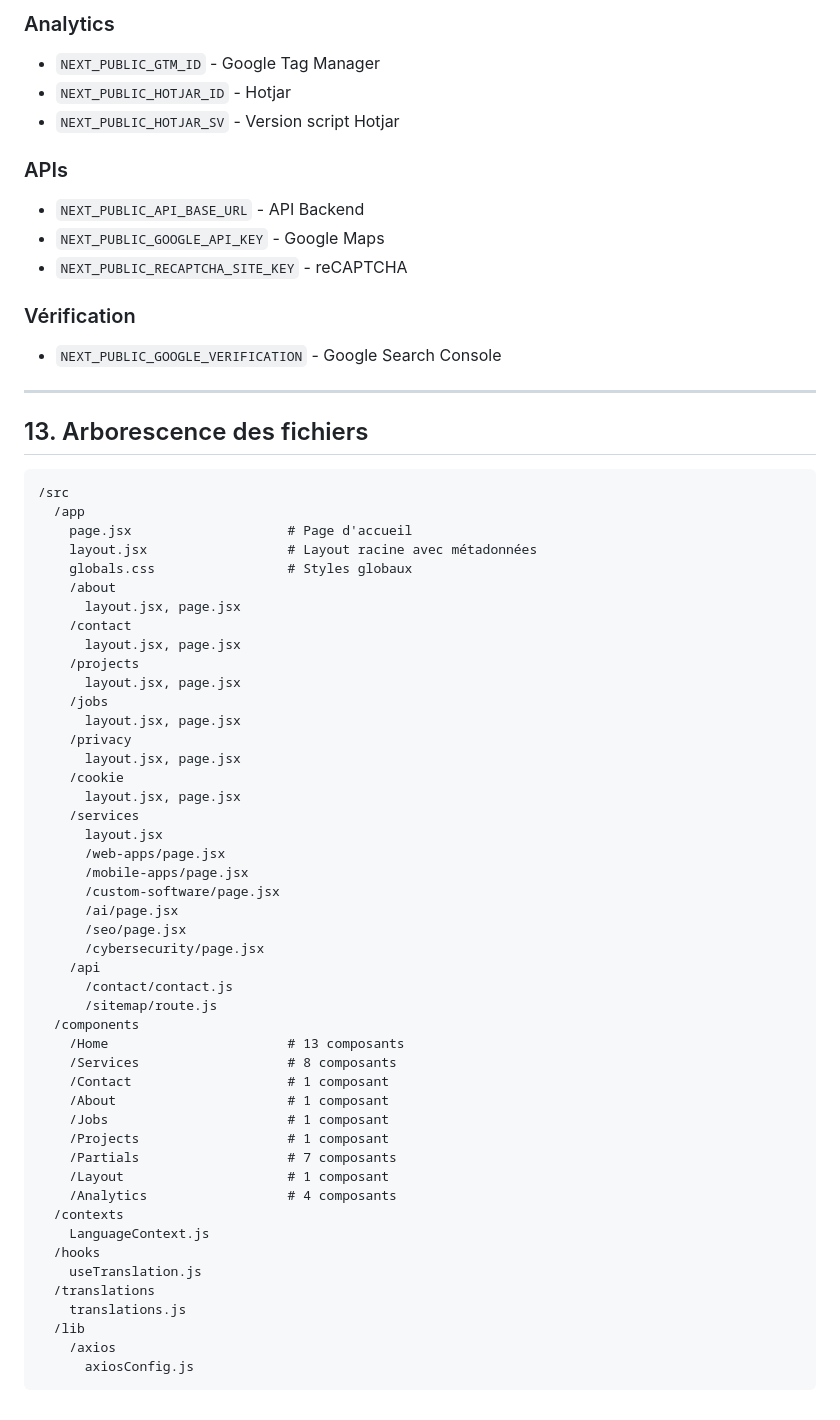
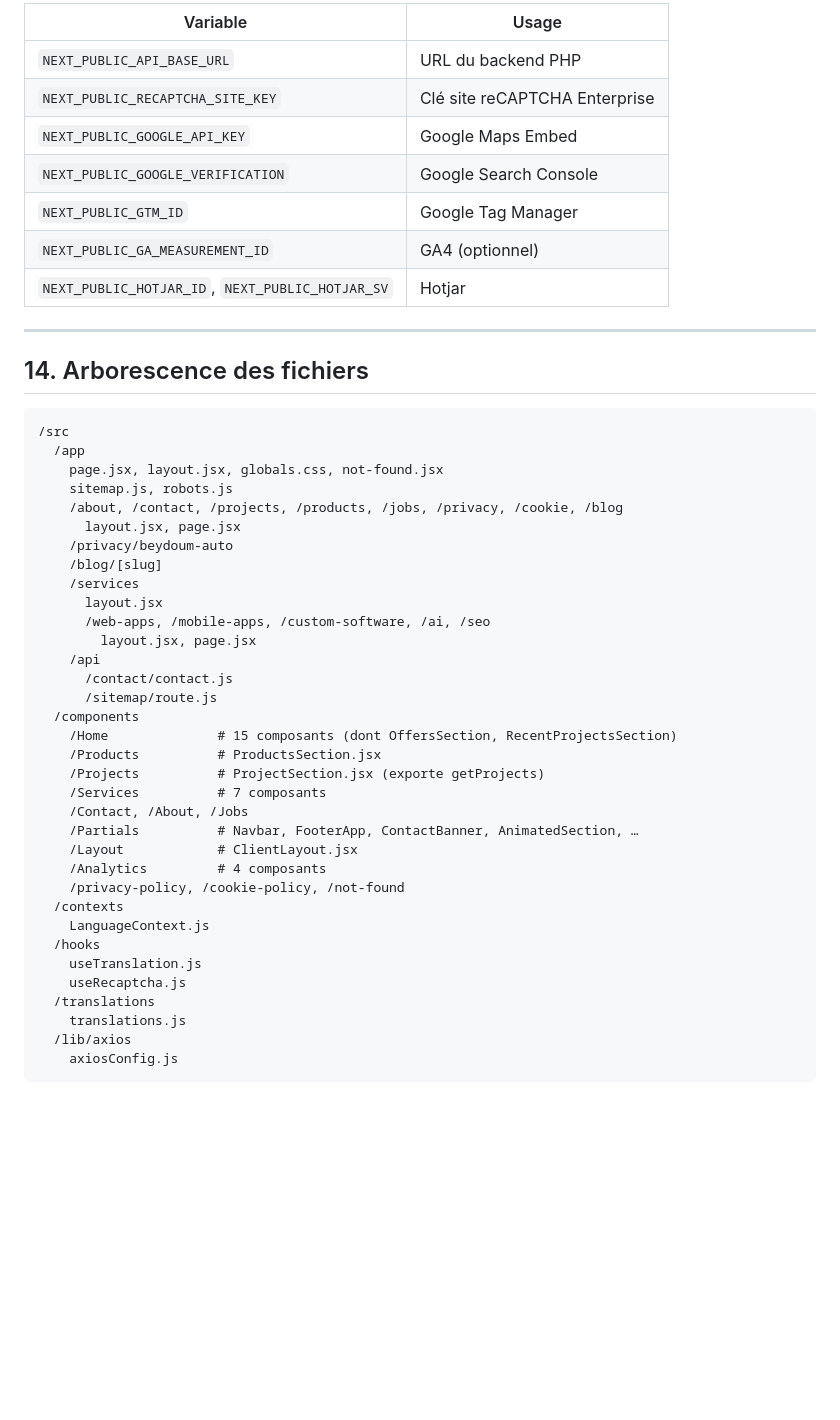
Before and after one commit to abdoulaye2022/m2atech, a Markdown page: docs/features.md, the part around one of its changes. Rendered like a GitHub page; blank space fills up the shorter version.

````diff
--- a/docs/features.md
+++ b/docs/features.md
@@ -370,67 +315,51 @@
 
-### Analytics
-- `NEXT_PUBLIC_GTM_ID` - Google Tag Manager
-- `NEXT_PUBLIC_HOTJAR_ID` - Hotjar
-- `NEXT_PUBLIC_HOTJAR_SV` - Version script Hotjar
-
-### APIs
-- `NEXT_PUBLIC_API_BASE_URL` - API Backend
-- `NEXT_PUBLIC_GOOGLE_API_KEY` - Google Maps
-- `NEXT_PUBLIC_RECAPTCHA_SITE_KEY` - reCAPTCHA
-
-### Vérification
-- `NEXT_PUBLIC_GOOGLE_VERIFICATION` - Google Search Console
+| Variable | Usage |
+|----------|-------|
+| `NEXT_PUBLIC_API_BASE_URL` | URL du backend PHP |
+| `NEXT_PUBLIC_RECAPTCHA_SITE_KEY` | Clé site reCAPTCHA Enterprise |
+| `NEXT_PUBLIC_GOOGLE_API_KEY` | Google Maps Embed |
+| `NEXT_PUBLIC_GOOGLE_VERIFICATION` | Google Search Console |
+| `NEXT_PUBLIC_GTM_ID` | Google Tag Manager |
+| `NEXT_PUBLIC_GA_MEASUREMENT_ID` | GA4 (optionnel) |
+| `NEXT_PUBLIC_HOTJAR_ID`, `NEXT_PUBLIC_HOTJAR_SV` | Hotjar |
 
 ---
 
-## 13. Arborescence des fichiers
+## 14. Arborescence des fichiers
 
 ```
 /src
   /app
-    page.jsx                    # Page d'accueil
-    layout.jsx                  # Layout racine avec métadonnées
-    globals.css                 # Styles globaux
-    /about
+    page.jsx, layout.jsx, globals.css, not-found.jsx
+    sitemap.js, robots.js
+    /about, /contact, /projects, /products, /jobs, /privacy, /cookie, /blog
       layout.jsx, page.jsx
-    /contact
-      layout.jsx, page.jsx
-    /projects
-      layout.jsx, page.jsx
-    /jobs
-      layout.jsx, page.jsx
-    /privacy
-      layout.jsx, page.jsx
-    /cookie
-      layout.jsx, page.jsx
+    /privacy/beydoum-auto
+    /blog/[slug]
     /services
       layout.jsx
-      /web-apps/page.jsx
-      /mobile-apps/page.jsx
-      /custom-software/page.jsx
-      /ai/page.jsx
-      /seo/page.jsx
-      /cybersecurity/page.jsx
+      /web-apps, /mobile-apps, /custom-software, /ai, /seo
+        layout.jsx, page.jsx
     /api
       /contact/contact.js
       /sitemap/route.js
   /components
-    /Home                       # 13 composants
-    /Services                   # 8 composants
-    /Contact                    # 1 composant
-    /About                      # 1 composant
-    /Jobs                       # 1 composant
-    /Projects                   # 1 composant
-    /Partials                   # 7 composants
-    /Layout                     # 1 composant
-    /Analytics                  # 4 composants
+    /Home              # 15 composants (dont OffersSection, RecentProjectsSection)
+    /Products          # ProductsSection.jsx
+    /Projects          # ProjectSection.jsx (exporte getProjects)
+    /Services          # 7 composants
+    /Contact, /About, /Jobs
+    /Partials          # Navbar, FooterApp, ContactBanner, AnimatedSection, …
+    /Layout            # ClientLayout.jsx
+    /Analytics         # 4 composants
+    /privacy-policy, /cookie-policy, /not-found
   /contexts
     LanguageContext.js
   /hooks
     useTranslation.js
+    useRecaptcha.js
   /translations
     translations.js
-  /lib
-    /axios
-      axiosConfig.js
+  /lib/axios
+    axiosConfig.js
 ```
````
Also changed, not shown: other parts of docs/features.md (+216 -271 lines).
